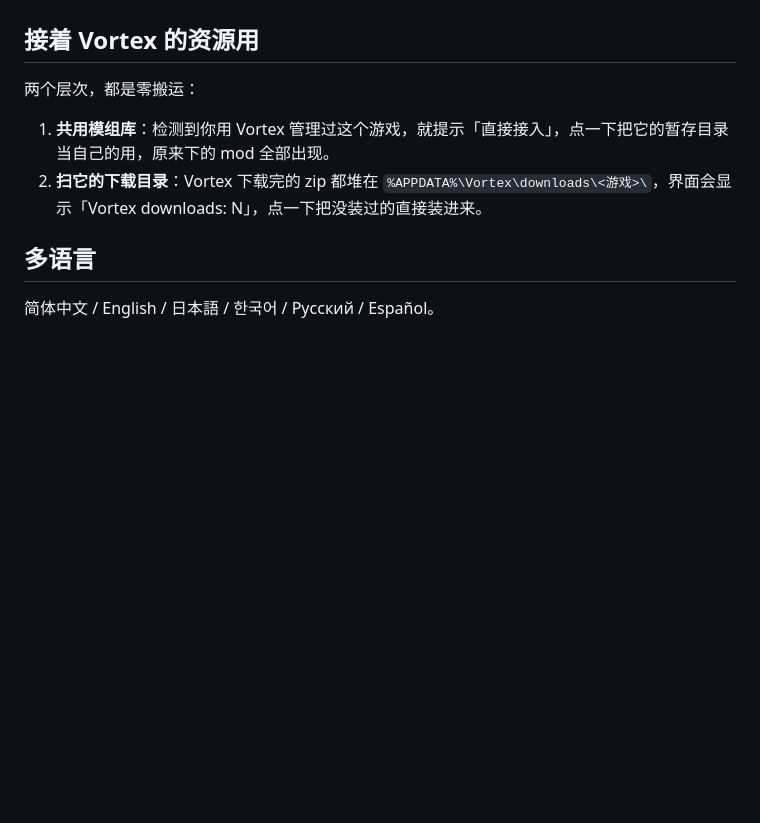
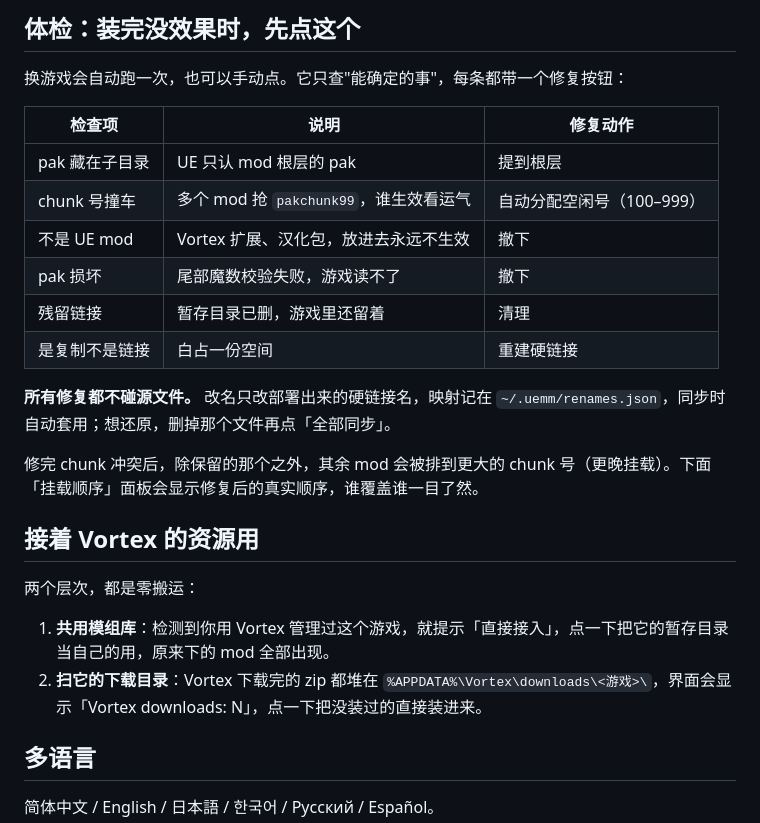
Before and after one commit to seeu-oss/ue-mod-manager, a Markdown page: README.md, the part around one of its changes. GitHub-like rendering; blank space fills up the shorter version.

```diff
--- a/README.md
+++ b/README.md
@@ -26,3 +41,19 @@
+## 体检：装完没效果时，先点这个
+
+换游戏会自动跑一次，也可以手动点。它只查"能确定的事"，每条都带一个修复按钮：
+
+| 检查项 | 说明 | 修复动作 |
+|---|---|---|
+| pak 藏在子目录 | UE 只认 mod 根层的 pak | 提到根层 |
+| chunk 号撞车 | 多个 mod 抢 `pakchunk99`，谁生效看运气 | 自动分配空闲号（100–999） |
+| 不是 UE mod | Vortex 扩展、汉化包，放进去永远不生效 | 撤下 |
+| pak 损坏 | 尾部魔数校验失败，游戏读不了 | 撤下 |
+| 残留链接 | 暂存目录已删，游戏里还留着 | 清理 |
+| 是复制不是链接 | 白占一份空间 | 重建硬链接 |
+
+**所有修复都不碰源文件。** 改名只改部署出来的硬链接名，映射记在 `~/.uemm/renames.json`，同步时自动套用；想还原，删掉那个文件再点「全部同步」。
+
+修完 chunk 冲突后，除保留的那个之外，其余 mod 会被排到更大的 chunk 号（更晚挂载）。下面「挂载顺序」面板会显示修复后的真实顺序，谁覆盖谁一目了然。
 
 ## 接着 Vortex 的资源用
 
```
Also changed, not shown: other parts of README.md (+43 -55 lines), docs/screenshot.png, 8 other files.
